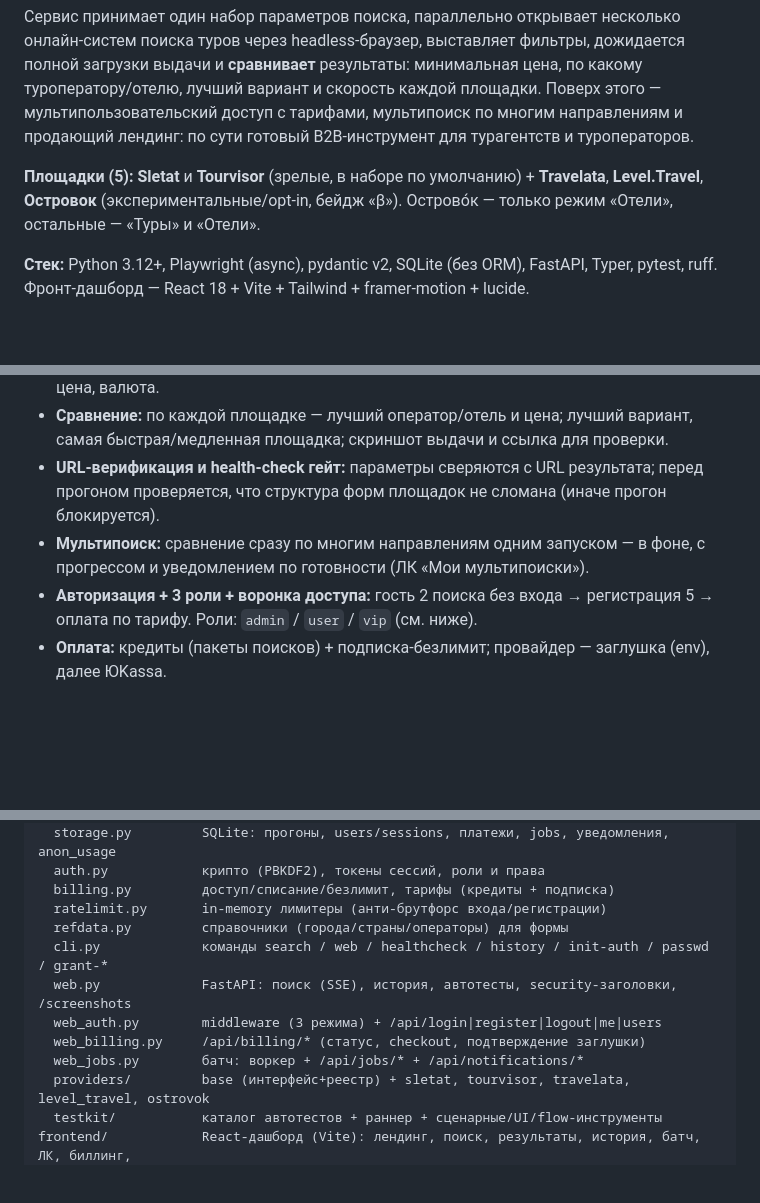
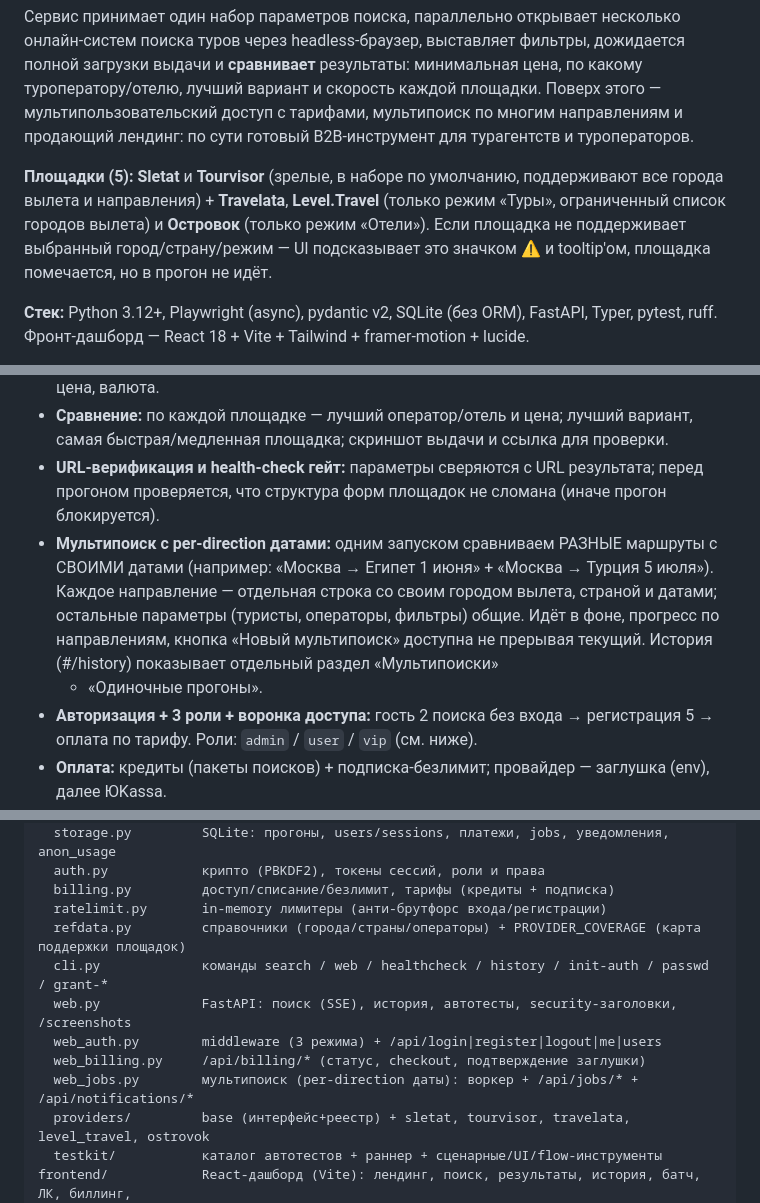
Before and after one commit to sashakobtsev21-stack/sletatandtourvisor_search, a Markdown page: README.md, 3 parts joined by grey strips. Rendered like a GitHub page; blank space fills up the shorter version.

Commit message:
docs(README): актуализация под последние правки — per-direction мультипоиск, coverage, UI
Что обновилось:
* Описание площадок: убрано «экспериментальные/opt-in/бейдж β» (UI-ярлык убран
  в коммите 2a81d94). Вместо этого — честное описание ограничений Travelata/Level
  (только туры, ограниченный список городов вылета) и Ostrovok (только отели) +
  упоминание про ⚠ tooltip-подсказку.
* Раздел «Возможности», пункт «Мультипоиск» переписан под per-direction даты:
  пример «Москва→Египет 1 июня + Москва→Турция 5 июля», описание UI («каждое
  направление — отдельная строка»), кнопка «Новый мультипоиск» во время прогона,
  отдельный раздел в истории.
* Структура src/: refdata.py обновлено упоминание PROVIDER_COVERAGE; web_jobs.py
  — отмечен per-direction режим.

Co-Authored-By: Aleksandr <sashakobtsev21@gmail.com>

```diff
--- a/README.md
+++ b/README.md
@@ -9,9 +9,11 @@
 по многим направлениям и продающий лендинг: по сути готовый B2B‑инструмент для турагентств и
 туроператоров.
 
-**Площадки (5):** **Sletat** и **Tourvisor** (зрелые, в наборе по умолчанию) + **Travelata**,
-**Level.Travel**, **Островок** (экспериментальные/opt‑in, бейдж «β»). Острово́к — только режим
-«Отели», остальные — «Туры» и «Отели».
+**Площадки (5):** **Sletat** и **Tourvisor** (зрелые, в наборе по умолчанию, поддерживают все
+города вылета и направления) + **Travelata**, **Level.Travel** (только режим «Туры», ограниченный
+список городов вылета) и **Островок** (только режим «Отели»). Если площадка не поддерживает
+выбранный город/страну/режим — UI подсказывает это значком ⚠ и tooltip'ом, площадка
+помечается, но в прогон не идёт.
 
 **Стек:** Python 3.12+, Playwright (async), pydantic v2, SQLite (без ORM), FastAPI, Typer, pytest, ruff.
 Фронт‑дашборд — React 18 + Vite + Tailwind + framer‑motion + lucide.
@@ -31,8 +33,12 @@
   быстрая/медленная площадка; скриншот выдачи и ссылка для проверки.
 - **URL‑верификация и health‑check гейт:** параметры сверяются с URL результата; перед прогоном
   проверяется, что структура форм площадок не сломана (иначе прогон блокируется).
-- **Мультипоиск:** сравнение сразу по многим направлениям одним запуском — в фоне, с прогрессом
-  и уведомлением по готовности (ЛК «Мои мультипоиски»).
+- **Мультипоиск с per-direction датами:** одним запуском сравниваем РАЗНЫЕ маршруты с СВОИМИ
+  датами (например: «Москва → Египет 1 июня» + «Москва → Турция 5 июля»). Каждое направление —
+  отдельная строка со своим городом вылета, страной и датами; остальные параметры (туристы,
+  операторы, фильтры) общие. Идёт в фоне, прогресс по направлениям, кнопка «Новый мультипоиск»
+  доступна не прерывая текущий. История (#/history) показывает отдельный раздел «Мультипоиски»
+  + «Одиночные прогоны».
 - **Авторизация + 3 роли + воронка доступа:** гость 2 поиска без входа → регистрация 5 →
   оплата по тарифу. Роли: `admin` / `user` / `vip` (см. ниже).
 - **Оплата:** кредиты (пакеты поисков) + подписка‑безлимит; провайдер — заглушка (env), далее ЮKassa.
@@ -224,12 +230,12 @@ src/toursearch/
   auth.py            крипто (PBKDF2), токены сессий, роли и права
   billing.py         доступ/списание/безлимит, тарифы (кредиты + подписка)
   ratelimit.py       in-memory лимитеры (анти-брутфорс входа/регистрации)
-  refdata.py         справочники (города/страны/операторы) для формы
+  refdata.py         справочники (города/страны/операторы) + PROVIDER_COVERAGE (карта поддержки площадок)
   cli.py             команды search / web / healthcheck / history / init-auth / passwd / grant-*
   web.py             FastAPI: поиск (SSE), история, автотесты, security-заголовки, /screenshots
   web_auth.py        middleware (3 режима) + /api/login|register|logout|me|users
   web_billing.py     /api/billing/* (статус, checkout, подтверждение заглушки)
-  web_jobs.py        батч: воркер + /api/jobs/* + /api/notifications/*
+  web_jobs.py        мультипоиск (per-direction даты): воркер + /api/jobs/* + /api/notifications/*
   providers/         base (интерфейс+реестр) + sletat, tourvisor, travelata, level_travel, ostrovok
   testkit/           каталог автотестов + раннер + сценарные/UI/flow-инструменты
 frontend/            React-дашборд (Vite): лендинг, поиск, результаты, история, батч, ЛК, биллинг,
```
